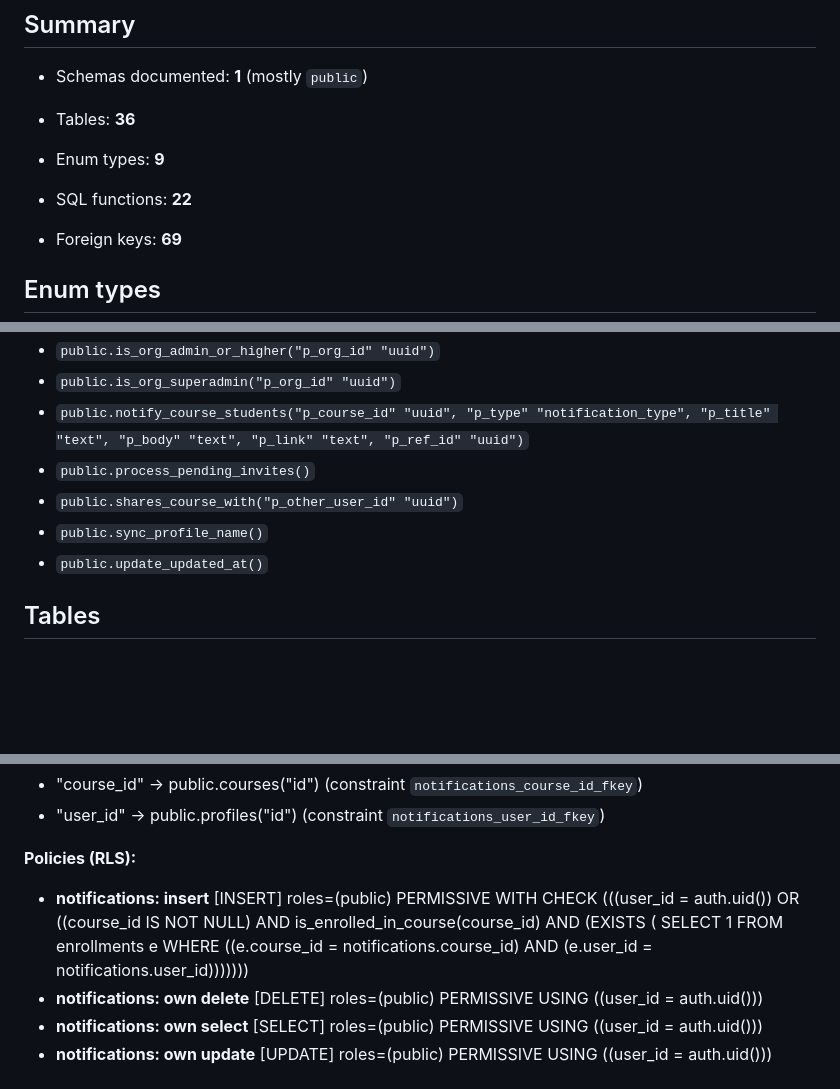
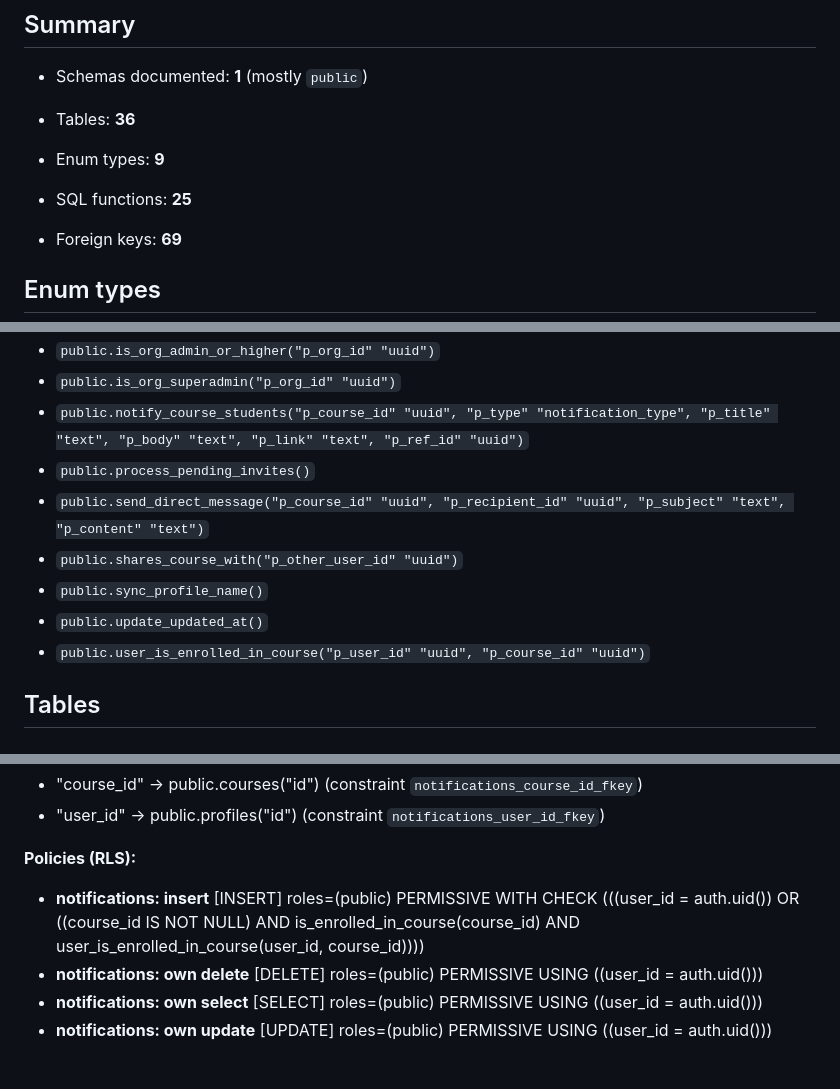
Before and after one commit to kevincure/ModernLMS, a Markdown page: CURRENT_DATABASE_STRUCTURE.md, 3 parts joined by grey strips. GitHub-like rendering; blank space fills up the shorter version.

```diff
--- a/CURRENT_DATABASE_STRUCTURE.md
+++ b/CURRENT_DATABASE_STRUCTURE.md
@@ -12,7 +12,7 @@ Source: `remote_schema.sql` exported from Supabase/Postgres.
 
 - Enum types: **9**
 
-- SQL functions: **22**
+- SQL functions: **25**
 
 - Foreign keys: **69**
 
@@ -76,9 +77,11 @@ Source: `remote_schema.sql` exported from Supabase/Postgres.
 - `public.is_org_superadmin("p_org_id" "uuid")`
 - `public.notify_course_students("p_course_id" "uuid", "p_type" "notification_type", "p_title" "text", "p_body" "text", "p_link" "text", "p_ref_id" "uuid")`
 - `public.process_pending_invites()`
+- `public.send_direct_message("p_course_id" "uuid", "p_recipient_id" "uuid", "p_subject" "text", "p_content" "text")`
 - `public.shares_course_with("p_other_user_id" "uuid")`
 - `public.sync_profile_name()`
 - `public.update_updated_at()`
+- `public.user_is_enrolled_in_course("p_user_id" "uuid", "p_course_id" "uuid")`
 
 ## Tables
 
@@ -790,9 +793,7 @@ Source: `remote_schema.sql` exported from Supabase/Postgres.
 
 **Policies (RLS):**
 
-- **notifications: insert** [INSERT] roles=(public) PERMISSIVE WITH CHECK (((user_id = auth.uid()) OR ((course_id IS NOT NULL) AND is_enrolled_in_course(course_id) AND (EXISTS ( SELECT 1
-   FROM enrollments e
-  WHERE ((e.course_id = notifications.course_id) AND (e.user_id = notifications.user_id)))))))
+- **notifications: insert** [INSERT] roles=(public) PERMISSIVE WITH CHECK (((user_id = auth.uid()) OR ((course_id IS NOT NULL) AND is_enrolled_in_course(course_id) AND user_is_enrolled_in_course(user_id, course_id))))
 - **notifications: own delete** [DELETE] roles=(public) PERMISSIVE USING ((user_id = auth.uid()))
 - **notifications: own select** [SELECT] roles=(public) PERMISSIVE USING ((user_id = auth.uid()))
 - **notifications: own update** [UPDATE] roles=(public) PERMISSIVE USING ((user_id = auth.uid()))
```
Also changed, not shown: other parts of CURRENT_DATABASE_STRUCTURE.md (+3 -2 lines).
